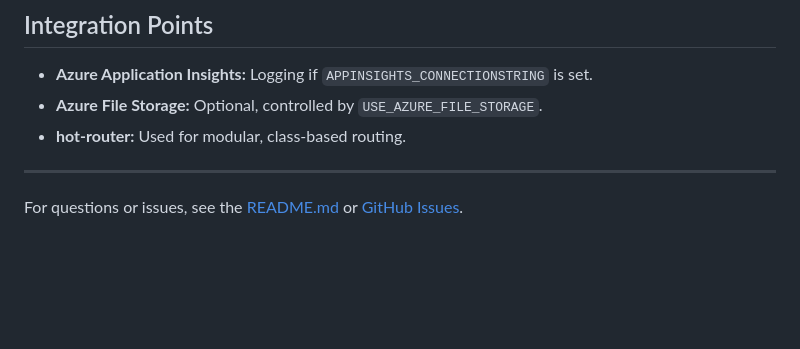
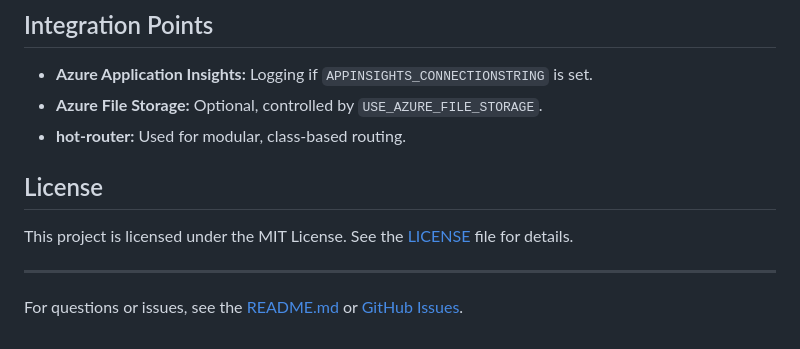
Before and after one commit to roncli/tis.roncli.com, a Markdown page: .github/copilot-instructions.md, the part around the change. GitHub-like rendering; blank space fills up the shorter version.

Commit message:
Include license in instructions.

```diff
--- a/.github/copilot-instructions.md
+++ b/.github/copilot-instructions.md
@@ -59,6 +59,9 @@ This project is a Node.js/Express web application for searching and serving file
 - **Azure File Storage:** Optional, controlled by `USE_AZURE_FILE_STORAGE`.
 - **hot-router:** Used for modular, class-based routing.
 
+## License
+This project is licensed under the MIT License. See the [LICENSE](../LICENSE) file for details.
+
 ---
 
 For questions or issues, see the [README.md](../README.md) or [GitHub Issues](https://github.com/roncli/tis.roncli.com/issues).
```
